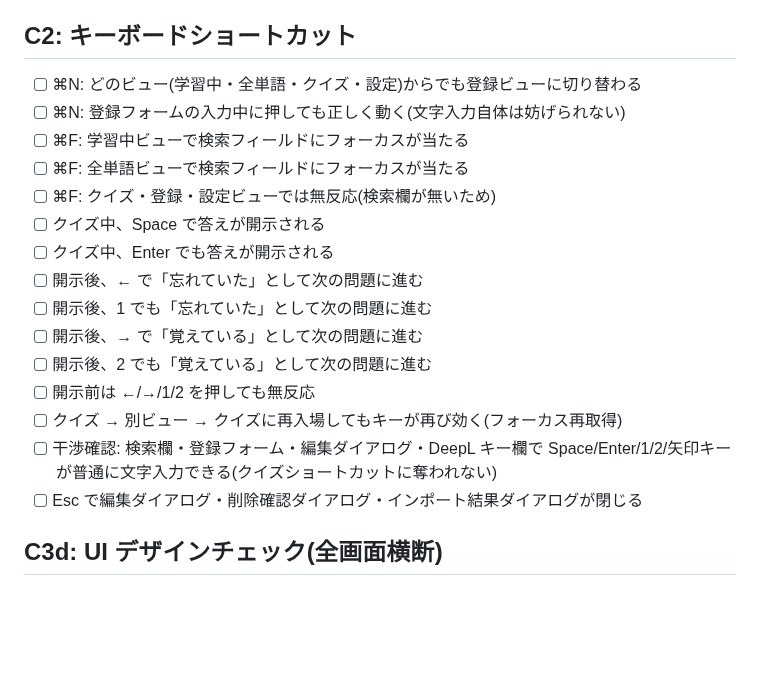
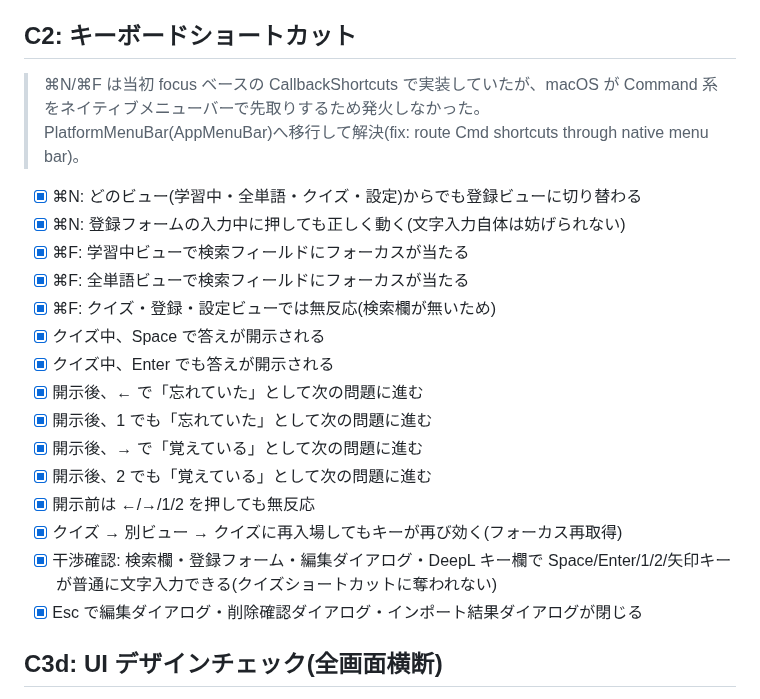
Before and after one commit to koheimikami3/eitangocho, a Markdown page: docs/plans/phase4-verification.md, the part around the change. GitHub-like rendering; blank space fills up the shorter version.

Commit message:
docs: mark C2 keyboard shortcut checks as verified
All 15 C2 items confirmed on device after the PlatformMenuBar fix,
including the previously failing Cmd+N and Cmd+F.

Co-Authored-By: Claude Opus 4.8 <noreply@anthropic.com>

```diff
--- a/docs/plans/phase4-verification.md
+++ b/docs/plans/phase4-verification.md
@@ -37,22 +37,27 @@
 
 ## C2: キーボードショートカット
 
-- [ ] ⌘N: どのビュー(学習中・全単語・クイズ・設定)からでも登録ビューに切り替わる
-- [ ] ⌘N: 登録フォームの入力中に押しても正しく動く(文字入力自体は妨げられない)
-- [ ] ⌘F: 学習中ビューで検索フィールドにフォーカスが当たる
-- [ ] ⌘F: 全単語ビューで検索フィールドにフォーカスが当たる
-- [ ] ⌘F: クイズ・登録・設定ビューでは無反応(検索欄が無いため)
-- [ ] クイズ中、Space で答えが開示される
-- [ ] クイズ中、Enter でも答えが開示される
-- [ ] 開示後、← で「忘れていた」として次の問題に進む
-- [ ] 開示後、1 でも「忘れていた」として次の問題に進む
-- [ ] 開示後、→ で「覚えている」として次の問題に進む
-- [ ] 開示後、2 でも「覚えている」として次の問題に進む
-- [ ] 開示前は ←/→/1/2 を押しても無反応
-- [ ] クイズ → 別ビュー → クイズに再入場してもキーが再び効く(フォーカス再取得)
-- [ ] 干渉確認: 検索欄・登録フォーム・編集ダイアログ・DeepL キー欄で
+> ⌘N/⌘F は当初 focus ベースの CallbackShortcuts で実装していたが、macOS が
+> Command 系をネイティブメニューバーで先取りするため発火しなかった。
+> PlatformMenuBar(AppMenuBar)へ移行して解決(fix: route Cmd shortcuts
+> through native menu bar)。
+
+- [x] ⌘N: どのビュー(学習中・全単語・クイズ・設定)からでも登録ビューに切り替わる
+- [x] ⌘N: 登録フォームの入力中に押しても正しく動く(文字入力自体は妨げられない)
+- [x] ⌘F: 学習中ビューで検索フィールドにフォーカスが当たる
+- [x] ⌘F: 全単語ビューで検索フィールドにフォーカスが当たる
+- [x] ⌘F: クイズ・登録・設定ビューでは無反応(検索欄が無いため)
+- [x] クイズ中、Space で答えが開示される
+- [x] クイズ中、Enter でも答えが開示される
+- [x] 開示後、← で「忘れていた」として次の問題に進む
+- [x] 開示後、1 でも「忘れていた」として次の問題に進む
+- [x] 開示後、→ で「覚えている」として次の問題に進む
+- [x] 開示後、2 でも「覚えている」として次の問題に進む
+- [x] 開示前は ←/→/1/2 を押しても無反応
+- [x] クイズ → 別ビュー → クイズに再入場してもキーが再び効く(フォーカス再取得)
+- [x] 干渉確認: 検索欄・登録フォーム・編集ダイアログ・DeepL キー欄で
       Space/Enter/1/2/矢印キーが普通に文字入力できる(クイズショートカットに奪われない)
-- [ ] Esc で編集ダイアログ・削除確認ダイアログ・インポート結果ダイアログが閉じる
+- [x] Esc で編集ダイアログ・削除確認ダイアログ・インポート結果ダイアログが閉じる
 
 ## C3d: UI デザインチェック(全画面横断)
 
```
